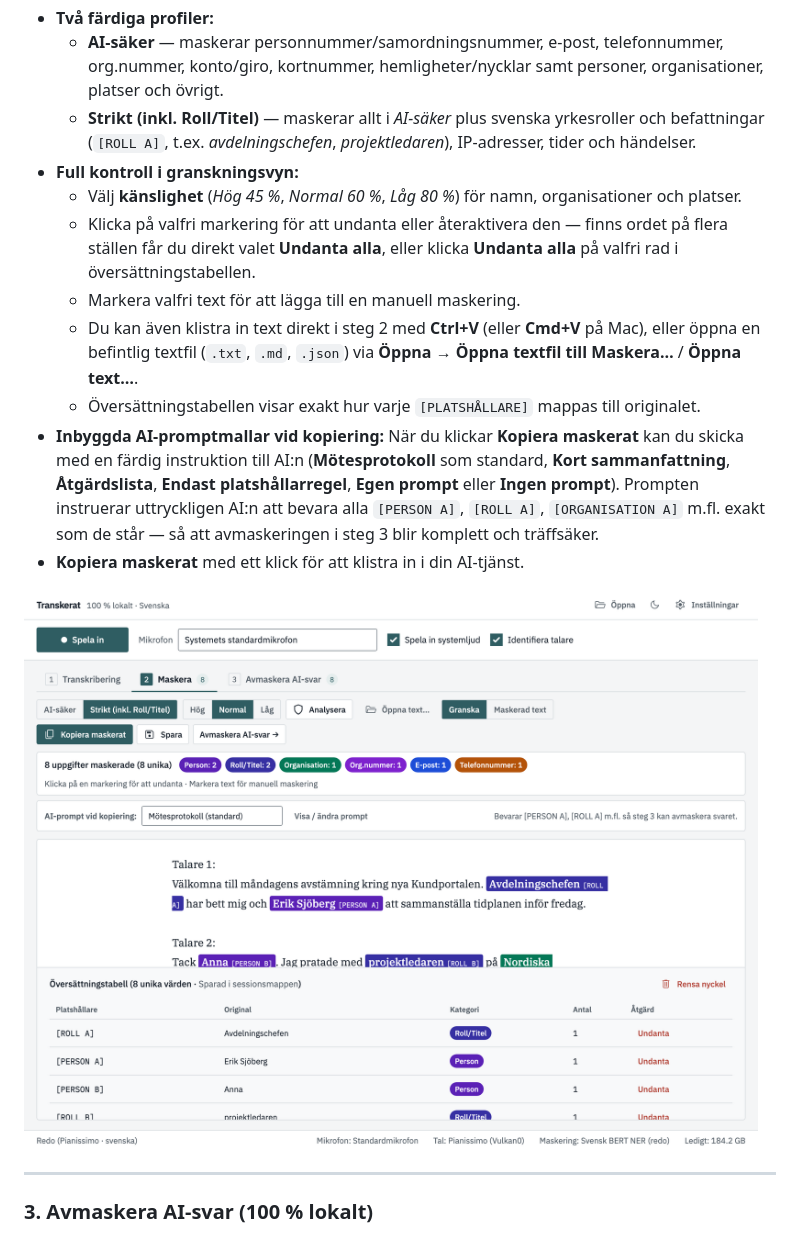
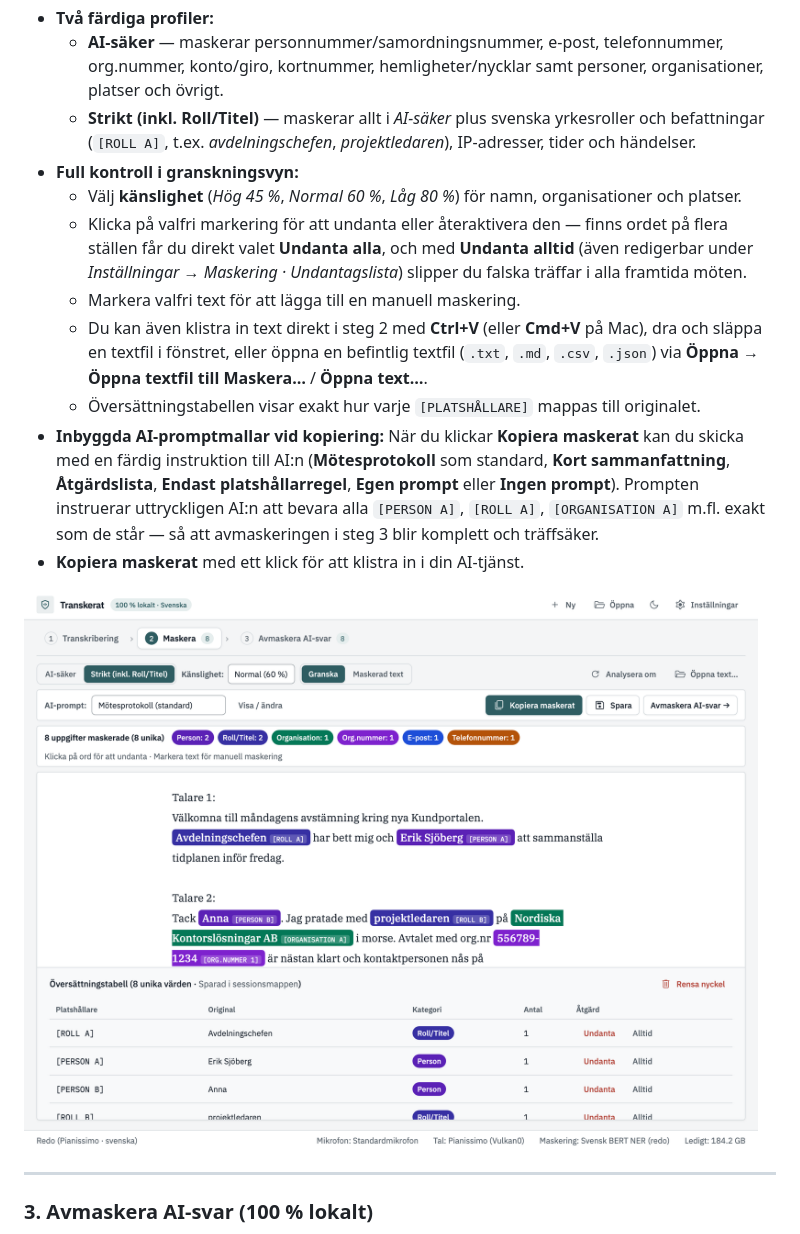
Before and after one commit to mrswedish/transkerat, a Markdown page: README.md, the part around one of its changes. Drawn GitHub-style; pictures changed too: docs/screenshots/02-maskera.png.

Commit message:
v0.3.0: Förenklat & moderniserat UI, permanent undantagslista, Drag & Drop, Ny-knapp och säkerhetshärdning

```diff
--- a/README.md
+++ b/README.md
@@ -48,9 +49,9 @@ Klicka på **Maskera text →** för att pseudonymisera transkriptet lokalt inna
   - **Strikt (inkl. Roll/Titel)** — maskerar allt i *AI-säker* plus svenska yrkesroller och befattningar (`[ROLL A]`, t.ex. *avdelningschefen*, *projektledaren*), IP-adresser, tider och händelser.
 - **Full kontroll i granskningsvyn:**
   - Välj **känslighet** (*Hög 45 %*, *Normal 60 %*, *Låg 80 %*) för namn, organisationer och platser.
-  - Klicka på valfri markering för att undanta eller återaktivera den — finns ordet på flera ställen får du direkt valet **Undanta alla**, eller klicka **Undanta alla** på valfri rad i översättningstabellen.
+  - Klicka på valfri markering för att undanta eller återaktivera den — finns ordet på flera ställen får du direkt valet **Undanta alla**, och med **Undanta alltid** (även redigerbar under *Inställningar → Maskering · Undantagslista*) slipper du falska träffar i alla framtida möten.
   - Markera valfri text för att lägga till en manuell maskering.
-  - Du kan även klistra in text direkt i steg 2 med **Ctrl+V** (eller **Cmd+V** på Mac), eller öppna en befintlig textfil (`.txt`, `.md`, `.json`) via **Öppna → Öppna textfil till Maskera…** / **Öppna text…**.
+  - Du kan även klistra in text direkt i steg 2 med **Ctrl+V** (eller **Cmd+V** på Mac), dra och släppa en textfil i fönstret, eller öppna en befintlig textfil (`.txt`, `.md`, `.csv`, `.json`) via **Öppna → Öppna textfil till Maskera…** / **Öppna text…**.
   - Översättningstabellen visar exakt hur varje `[PLATSHÅLLARE]` mappas till originalet.
 - **Inbyggda AI-promptmallar vid kopiering:** När du klickar **Kopiera maskerat** kan du skicka med en färdig instruktion till AI:n (**Mötesprotokoll** som standard, **Kort sammanfattning**, **Åtgärdslista**, **Endast platshållarregel**, **Egen prompt** eller **Ingen prompt**). Prompten instruerar uttryckligen AI:n att bevara alla `[PERSON A]`, `[ROLL A]`, `[ORGANISATION A]` m.fl. exakt som de står — så att avmaskeringen i steg 3 blir komplett och träffsäker.
 - **Kopiera maskerat** med ett klick för att klistra in i din AI-tjänst.
```
Also changed, not shown: other parts of README.md (+1 -0 lines), docs/screenshots/01-transkribering.png, docs/screenshots/03-avmaskera.png, 11 other files.
